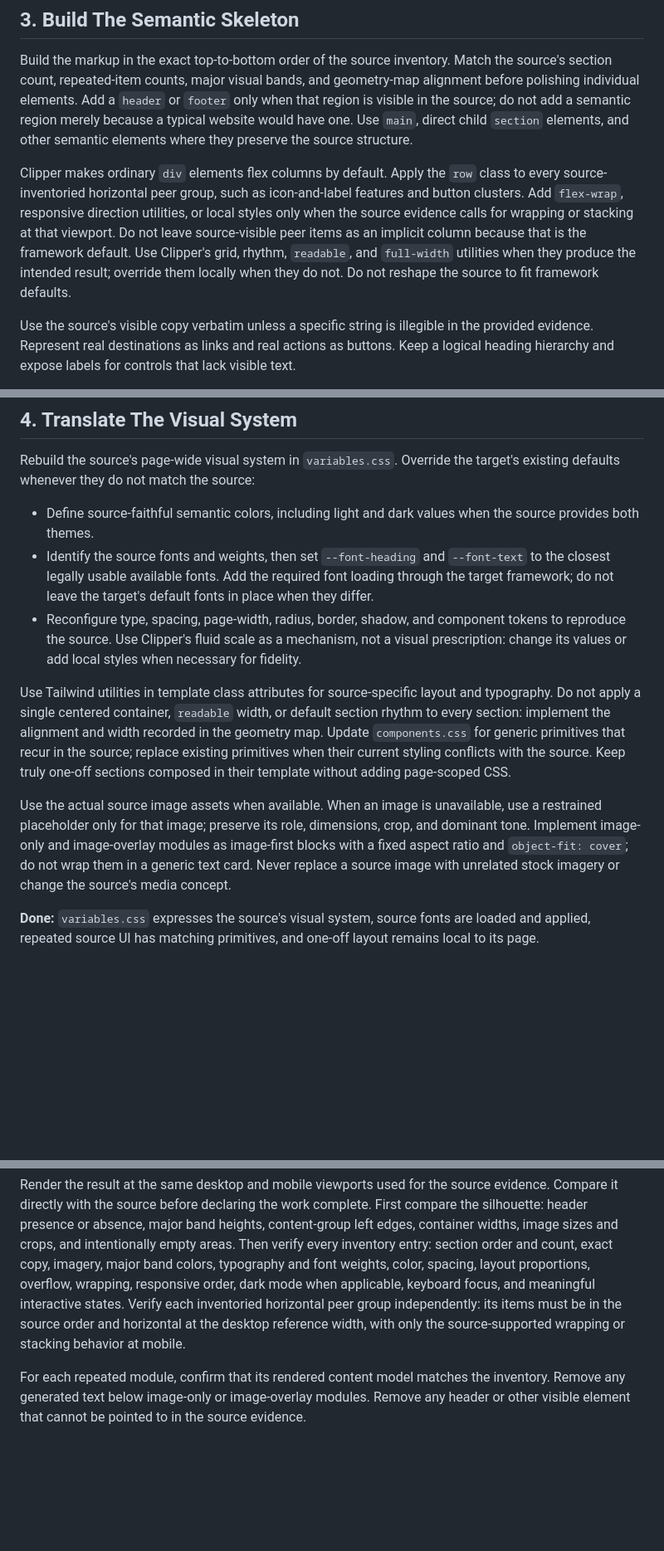
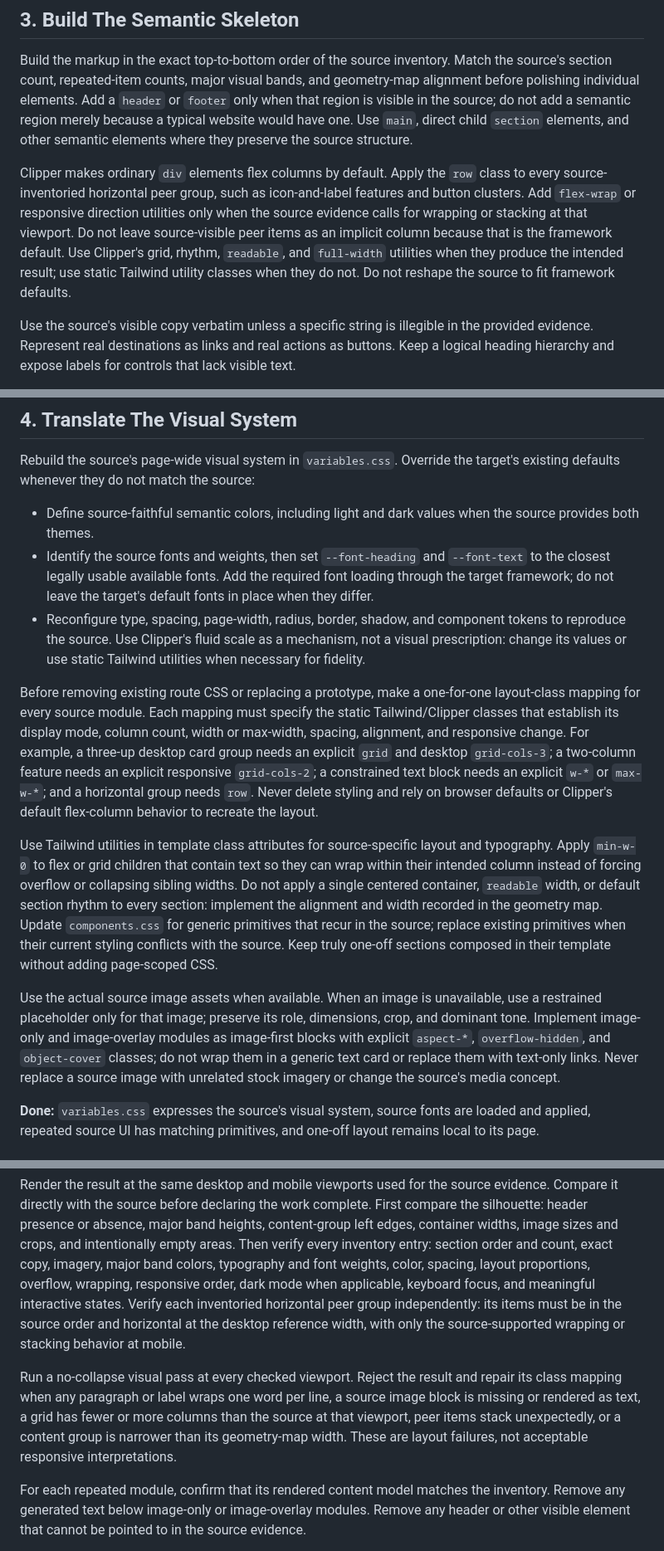
Before and after one commit to ciscoheat/clipper-css, a Markdown page: extras/SKILL.md, 3 parts joined by grey strips. Shown at 83% size. Drawn GitHub-style; blank space fills up the shorter version.

Commit message:
Skill update

```diff
--- a/extras/SKILL.md
+++ b/extras/SKILL.md
@@ -57,7 +57,7 @@ Record source content as data in the route or component script when a set repeat
 
 Build the markup in the exact top-to-bottom order of the source inventory. Match the source's section count, repeated-item counts, major visual bands, and geometry-map alignment before polishing individual elements. Add a `header` or `footer` only when that region is visible in the source; do not add a semantic region merely because a typical website would have one. Use `main`, direct child `section` elements, and other semantic elements where they preserve the source structure.
 
-Clipper makes ordinary `div` elements flex columns by default. Apply the `row` class to every source-inventoried horizontal peer group, such as icon-and-label features and button clusters. Add `flex-wrap`, responsive direction utilities, or local styles only when the source evidence calls for wrapping or stacking at that viewport. Do not leave source-visible peer items as an implicit column because that is the framework default. Use Clipper's grid, rhythm, `readable`, and `full-width` utilities when they produce the intended result; override them locally when they do not. Do not reshape the source to fit framework defaults.
+Clipper makes ordinary `div` elements flex columns by default. Apply the `row` class to every source-inventoried horizontal peer group, such as icon-and-label features and button clusters. Add `flex-wrap` or responsive direction utilities only when the source evidence calls for wrapping or stacking at that viewport. Do not leave source-visible peer items as an implicit column because that is the framework default. Use Clipper's grid, rhythm, `readable`, and `full-width` utilities when they produce the intended result; use static Tailwind utility classes when they do not. Do not reshape the source to fit framework defaults.
 
 Use the source's visible copy verbatim unless a specific string is illegible in the provided evidence. Represent real destinations as links and real actions as buttons. Keep a logical heading hierarchy and expose labels for controls that lack visible text.
 
@@ -73,17 +73,21 @@ Rebuild the source's page-wide visual system in `variables.css`. Override the ta
 
 - Define source-faithful semantic colors, including light and dark values when the source provides both themes.
 - Identify the source fonts and weights, then set `--font-heading` and `--font-text` to the closest legally usable available fonts. Add the required font loading through the target framework; do not leave the target's default fonts in place when they differ.
-- Reconfigure type, spacing, page-width, radius, border, shadow, and component tokens to reproduce the source. Use Clipper's fluid scale as a mechanism, not a visual prescription: change its values or add local styles when necessary for fidelity.
+- Reconfigure type, spacing, page-width, radius, border, shadow, and component tokens to reproduce the source. Use Clipper's fluid scale as a mechanism, not a visual prescription: change its values or use static Tailwind utilities when necessary for fidelity.
 
-Use Tailwind utilities in template class attributes for source-specific layout and typography. Do not apply a single centered container, `readable` width, or default section rhythm to every section: implement the alignment and width recorded in the geometry map. Update `components.css` for generic primitives that recur in the source; replace existing primitives when their current styling conflicts with the source. Keep truly one-off sections composed in their template without adding page-scoped CSS.
+Before removing existing route CSS or replacing a prototype, make a one-for-one layout-class mapping for every source module. Each mapping must specify the static Tailwind/Clipper classes that establish its display mode, column count, width or max-width, spacing, alignment, and responsive change. For example, a three-up desktop card group needs an explicit `grid` and desktop `grid-cols-3`; a two-column feature needs an explicit responsive `grid-cols-2`; a constrained text block needs an explicit `w-*` or `max-w-*`; and a horizontal group needs `row`. Never delete styling and rely on browser defaults or Clipper's default flex-column behavior to recreate the layout.
 
-Use the actual source image assets when available. When an image is unavailable, use a restrained placeholder only for that image; preserve its role, dimensions, crop, and dominant tone. Implement image-only and image-overlay modules as image-first blocks with a fixed aspect ratio and `object-fit: cover`; do not wrap them in a generic text card. Never replace a source image with unrelated stock imagery or change the source's media concept.
+Use Tailwind utilities in template class attributes for source-specific layout and typography. Apply `min-w-0` to flex or grid children that contain text so they can wrap within their intended column instead of forcing overflow or collapsing sibling widths. Do not apply a single centered container, `readable` width, or default section rhythm to every section: implement the alignment and width recorded in the geometry map. Update `components.css` for generic primitives that recur in the source; replace existing primitives when their current styling conflicts with the source. Keep truly one-off sections composed in their template without adding page-scoped CSS.
+
+Use the actual source image assets when available. When an image is unavailable, use a restrained placeholder only for that image; preserve its role, dimensions, crop, and dominant tone. Implement image-only and image-overlay modules as image-first blocks with explicit `aspect-*`, `overflow-hidden`, and `object-cover` classes; do not wrap them in a generic text card or replace them with text-only links. Never replace a source image with unrelated stock imagery or change the source's media concept.
 
 **Done:** `variables.css` expresses the source's visual system, source fonts are loaded and applied, repeated source UI has matching primitives, and one-off layout remains local to its page.
 
 ## 5. Verify The Conversion
 
 Render the result at the same desktop and mobile viewports used for the source evidence. Compare it directly with the source before declaring the work complete. First compare the silhouette: header presence or absence, major band heights, content-group left edges, container widths, image sizes and crops, and intentionally empty areas. Then verify every inventory entry: section order and count, exact copy, imagery, major band colors, typography and font weights, color, spacing, layout proportions, overflow, wrapping, responsive order, dark mode when applicable, keyboard focus, and meaningful interactive states. Verify each inventoried horizontal peer group independently: its items must be in the source order and horizontal at the desktop reference width, with only the source-supported wrapping or stacking behavior at mobile.
+
+Run a no-collapse visual pass at every checked viewport. Reject the result and repair its class mapping when any paragraph or label wraps one word per line, a source image block is missing or rendered as text, a grid has fewer or more columns than the source at that viewport, peer items stack unexpectedly, or a content group is narrower than its geometry-map width. These are layout failures, not acceptable responsive interpretations.
 
 For each repeated module, confirm that its rendered content model matches the inventory. Remove any generated text below image-only or image-overlay modules. Remove any header or other visible element that cannot be pointed to in the source evidence.
 
```
